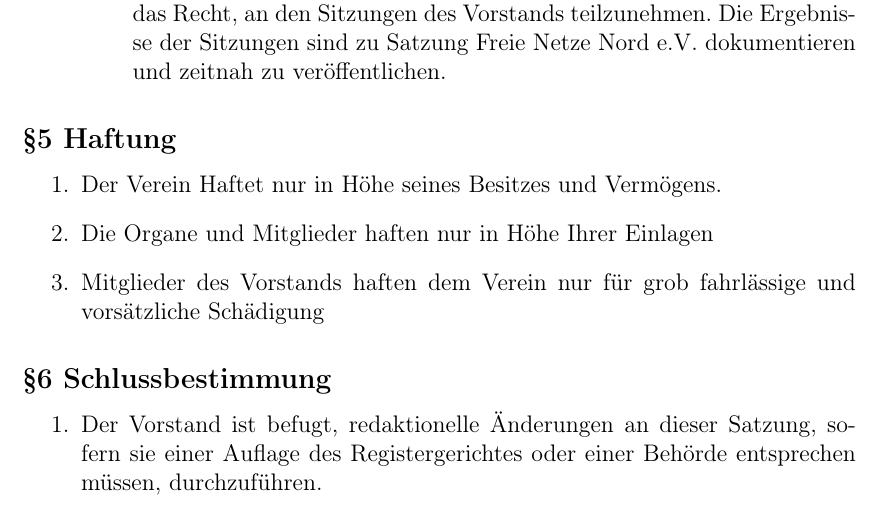
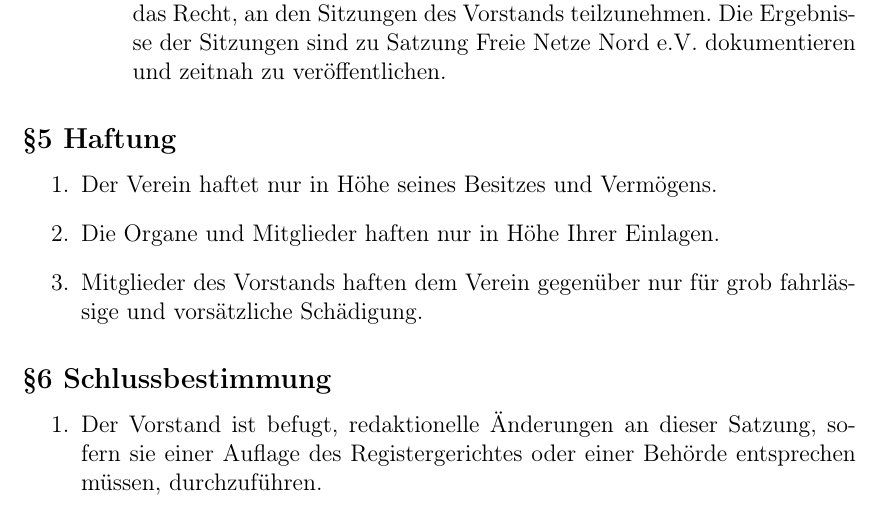
Before and after one commit to ffnord/satzung-offene-netze-nord, a LaTeX document (satzung.tex): part of page 5 of 6, cut so that both start at the same text. Compiled offline with pdfLaTeX.

Commit message:
kleine Korrekturen §5

```diff
--- a/satzung.tex
+++ b/satzung.tex
@@ -129,9 +129,9 @@
 
 \subsection*{§5 Haftung}
 \begin{enumerate}
-\item Der Verein Haftet nur in Höhe seines Besitzes und Vermögens.
-\item Die Organe und Mitglieder haften nur in Höhe Ihrer Einlagen
-\item Mitglieder des Vorstands haften dem Verein nur für grob fahrlässige und vorsätzliche Schädigung
+\item Der Verein haftet nur in Höhe seines Besitzes und Vermögens.
+\item Die Organe und Mitglieder haften nur in Höhe Ihrer Einlagen.
+\item Mitglieder des Vorstands haften dem Verein gegenüber nur für grob fahrlässige und vorsätzliche Schädigung.
 \end{enumerate}
 
 \subsection*{§6 Schlussbestimmung}
```
